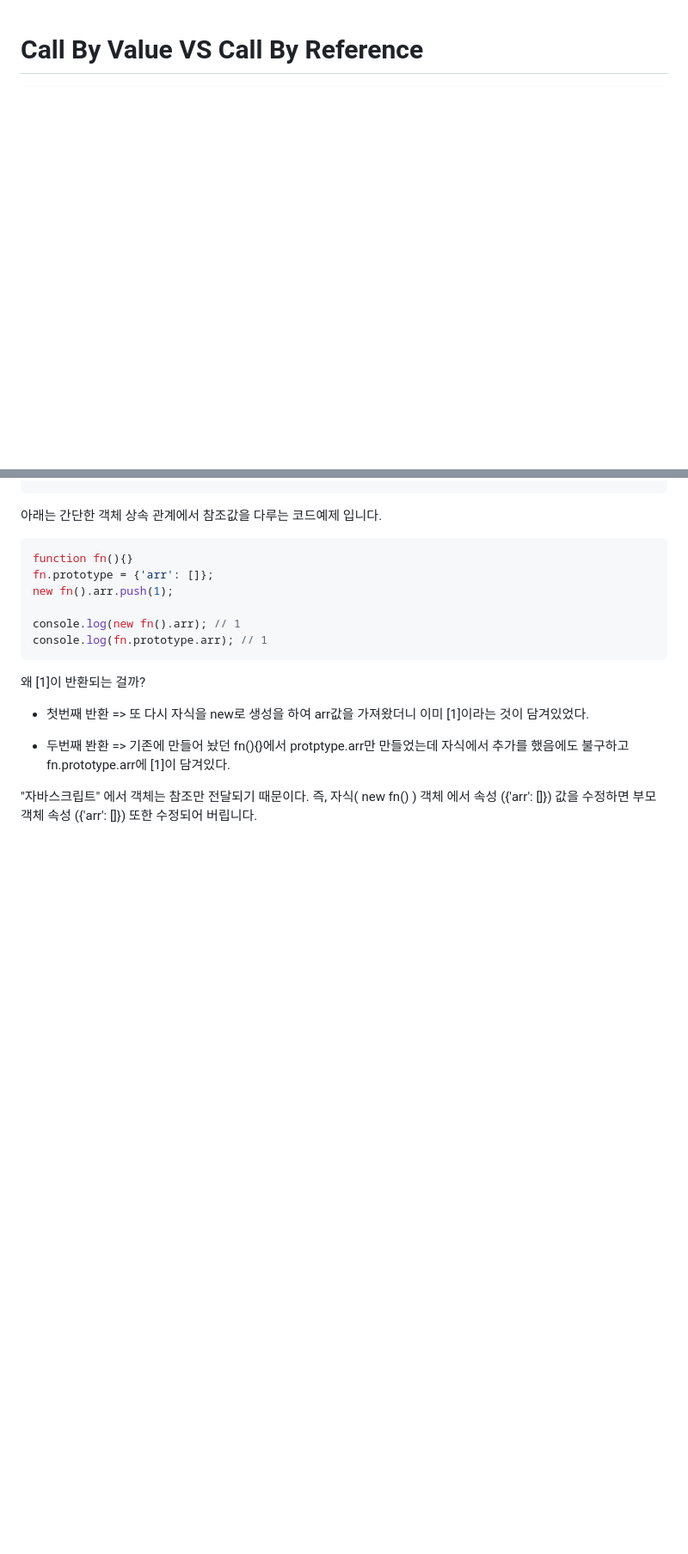
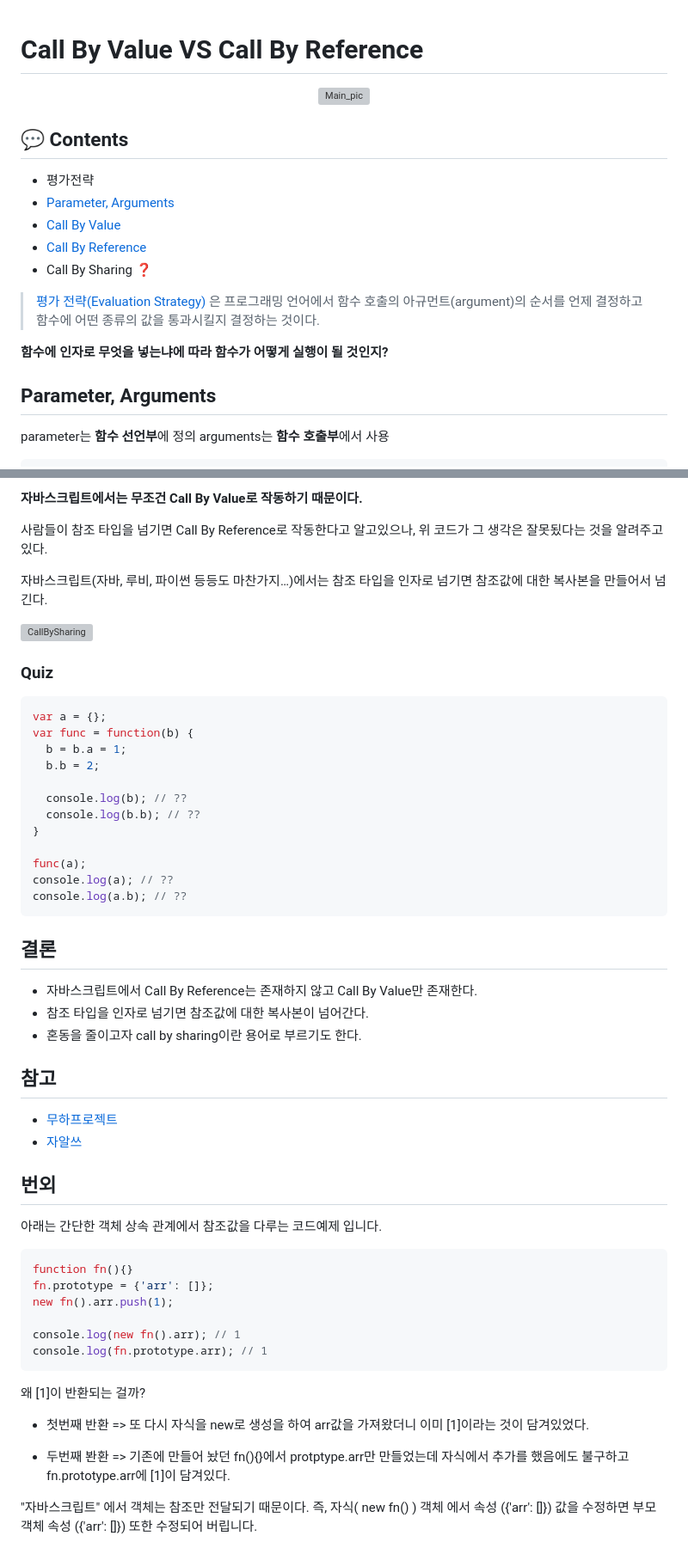
Before and after one commit to SeonHyungJo/FrontEnd-Note, a Markdown page: Javascript/CallByReference.md, 2 parts joined by grey strips. Shown: that part at 86% size. Rendered like a GitHub page; blank space fills up the shorter version; grey boxes are pictures that could not be loaded.

Commit message:
:pencil2: Modified Call By Value Call By Reference

````diff
--- a/Javascript/CallByReference.md
+++ b/Javascript/CallByReference.md
@@ -1,2 +1,31 @@
 # Call By Value VS Call By Reference
 
+<div align=center>
+
+![Main_pic](https://github.com/SeonHyungJo/FrontEnd-Dev/blob/master/assets/image/CallByValue.png?raw=true)
+
+</div>
+
+## :speech_balloon: Contents
+
+- 평가전략
+- [Parameter, Arguments](#Parameter,-Arguments)
+- [Call By Value](#Call-By-Value)
+- [Call By Reference](#Call-By-Reference)
+- Call By Sharing :question:
+
+</br>
+
+> [평가 전략(Evaluation Strategy)](https://ko.wikipedia.org/wiki/%ED%8F%89%EA%B0%80_%EC%A0%84%EB%9E%B5_(%EC%BB%B4%ED%93%A8%ED%84%B0_%ED%94%84%EB%A1%9C%EA%B7%B8%EB%9E%98%EB%B0%8D)) 은 프로그래밍 언어에서 함수 호출의 아규먼트(argument)의 순서를 언제 결정하고 함수에 어떤 종류의 값을 통과시킬지 결정하는 것이다.
+
+**함수에 인자로 무엇을 넣는냐에 따라 함수가 어떻게 실행이 될 것인지?**
+
+</br>
+</br>
+
+## Parameter, Arguments
+
+parameter는 **함수 선언부**에 정의
+</br>
+arguments는 **함수 호출부**에서 사용
+
@@ -55,3 +151,51 @@ console.log(obj1.str === obj2.str); //true
+**자바스크립트에서는 무조건 Call By Value로 작동하기 때문이다.**
+</br>
+
+사람들이 참조 타입을 넘기면 Call By Reference로 작동한다고 알고있으나, 위 코드가 그 생각은 잘못됬다는 것을 알려주고 있다.
+</br>
+
+자바스크립트(자바, 루비, 파이썬 등등도 마찬가지…)에서는 참조 타입을 인자로 넘기면 참조값에 대한 복사본을 만들어서 넘긴다.
+
+</br>
+
+![CallBySharing](https://github.com/SeonHyungJo/FrontEnd-Dev/blob/master/assets/image/CallBySharing.png?raw=true)
+
+</br>
+</br>
+
+### Quiz
+
+```javascript
+var a = {};
+var func = function(b) {
+  b = b.a = 1;
+  b.b = 2;
+
+  console.log(b); // ??
+  console.log(b.b); // ??
+}
+
+func(a);
+console.log(a); // ??
+console.log(a.b); // ??
+```
+
+</br>
+</br>
+
+## 결론
+
+- 자바스크립트에서 Call By Reference는 존재하지 않고 Call By Value만 존재한다.
+- 참조 타입을 인자로 넘기면 참조값에 대한 복사본이 넘어간다.
+- 혼동을 줄이고자 call by sharing이란 용어로 부르기도 한다.
+
+## 참고
+
+- [무하프로젝트](http://mohwaproject.tistory.com/entry/%EC%9E%90%EB%B0%94%EC%8A%A4%EB%A6%BD%ED%8A%B8%EC%97%90%EC%84%9C-%EA%B0%92%EA%B3%BC-%EC%B0%B8%EC%A1%B0%EC%9D%98-%EC%B0%A8%EC%9D%B4)
+- [자알쓰](https://blog.perfectacle.com/2017/10/30/js-014-call-by-value-vs-call-by-reference/)
+
+## 번외
+
 아래는 간단한 객체 상속 관계에서 참조값을 다루는 코드예제 입니다.
 
 ```javascript
````
Also changed, not shown: other parts of Javascript/CallByReference.md (+86 -24 lines), assets/image/CallBySharing.png (added), assets/image/CallByValue.png (added).
